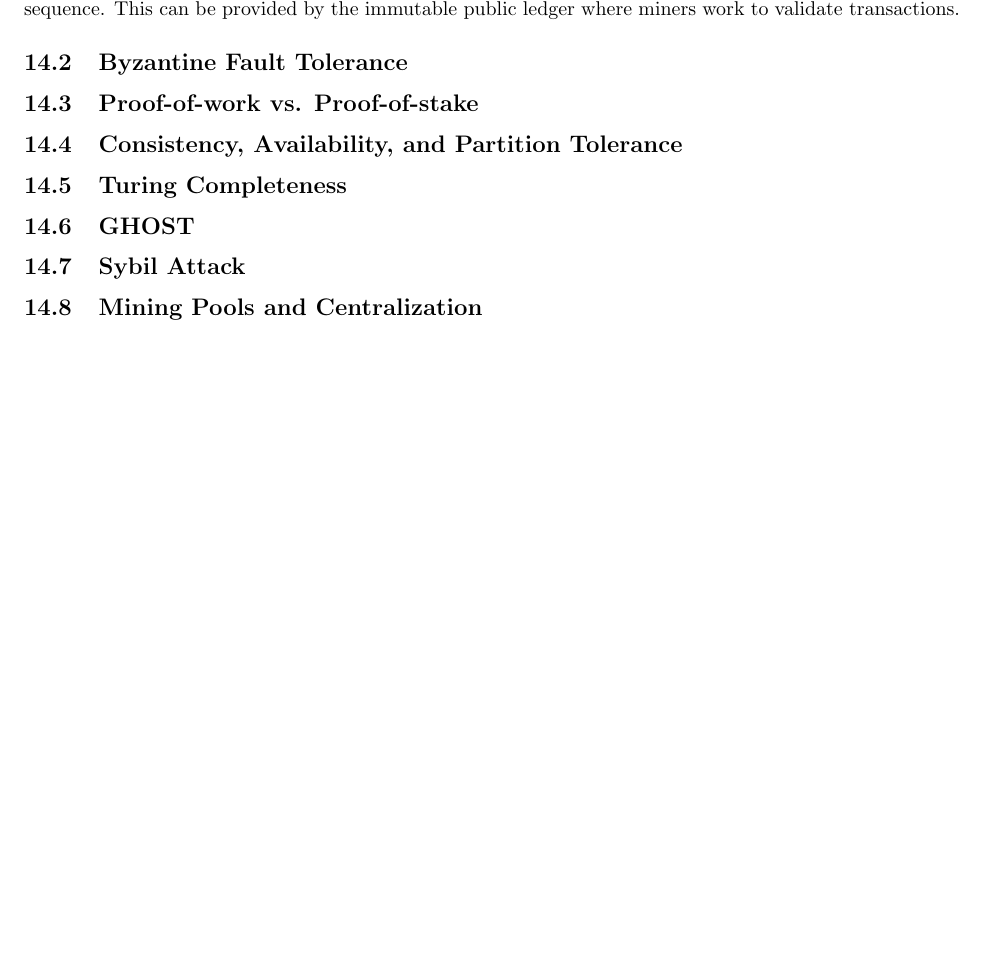
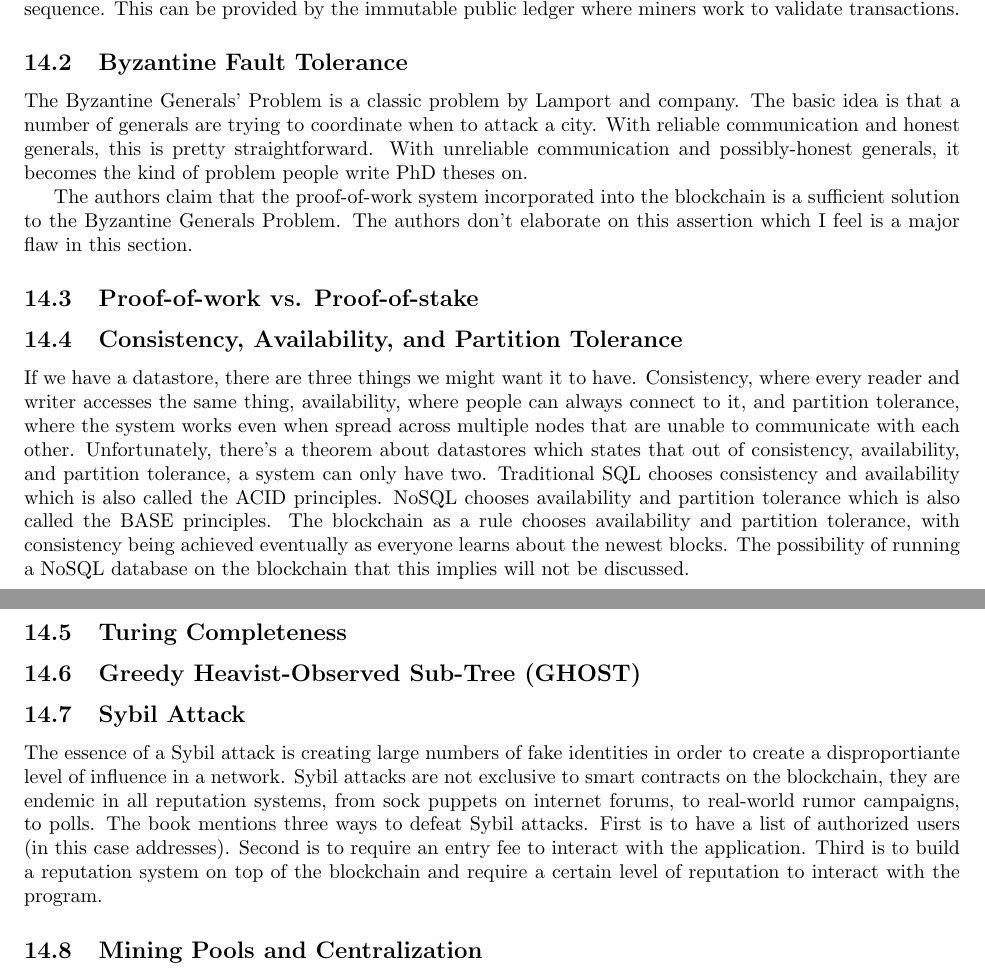
Before and after one commit to jsnider3/StudyNotes, a LaTeX document (Blockchain/Blockchain.tex): part of page 5 of 5 before the commit and two parts of pages 5 and 6 of 6 after it, the two joined at a grey line, cut so that both start at the same text, the shorter picture padded with empty space. Compiled offline with pdfLaTeX.

Commit message:
Some more advanced topics.

```diff
--- a/Blockchain/Blockchain.tex
+++ b/Blockchain/Blockchain.tex
@@ -164,21 +164,33 @@ of transactions and their sequence. This can be provided by the immutable public
 
 \subsection{Byzantine Fault Tolerance}
 %10.2
+The Byzantine Generals' Problem is a classic problem by Lamport and company. The basic idea is that a number of generals are trying
+to coordinate when to attack a city. With reliable communication and honest generals, this is pretty straightforward. With
+unreliable communication and possibly-honest generals, it becomes the kind of problem people write PhD theses on.
+
+The authors claim that the proof-of-work system incorporated into the blockchain is a sufficient solution to the Byzantine Generals Problem. The authors don't elaborate on this assertion which I feel is a major flaw in this section.
 
 \subsection{Proof-of-work vs. Proof-of-stake}
 %10.3
 
 \subsection{Consistency, Availability, and Partition Tolerance}
 %10.4
+If we have a datastore, there are three things we might want it to have. Consistency, where every reader and writer accesses
+the same thing, availability, where people can always connect to it, and partition tolerance, where the system works even when spread across multiple nodes that are unable to communicate with each other. Unfortunately, there's a theorem about datastores which states that out of consistency, availability, and partition tolerance, a system can only have two. Traditional SQL chooses consistency and availability which is also called the ACID principles. NoSQL chooses availability and partition tolerance which is also called the BASE principles. The blockchain as a rule chooses availability and partition tolerance, with consistency being achieved eventually as everyone learns about the newest blocks. The possibility of running a NoSQL database on the blockchain that this implies will not be discussed.
 
 \subsection{Turing Completeness}
 %10.5
 
-\subsection{GHOST}
+\subsection{Greedy Heavist-Observed Sub-Tree (GHOST)}
 %10.6
 
 \subsection{Sybil Attack}
 %10.7
+The essence of a Sybil attack is creating large numbers of fake identities in order to create a disproportiante level of influence
+in a network. Sybil attacks are not exclusive to smart contracts on the blockchain, they are endemic in all reputation systems, from
+sock puppets on internet forums, to real-world rumor campaigns, to polls. The book mentions three ways to defeat Sybil attacks.
+First is to have a list of authorized users (in this case addresses). Second is to require an entry fee to interact with the application.
+Third is to build a reputation system on top of the blockchain and require a certain level of reputation to interact with the program.
 
 \subsection{Mining Pools and Centralization}
 %10.8
```
Also changed, not shown: Blockchain/Blockchain.pdf.
